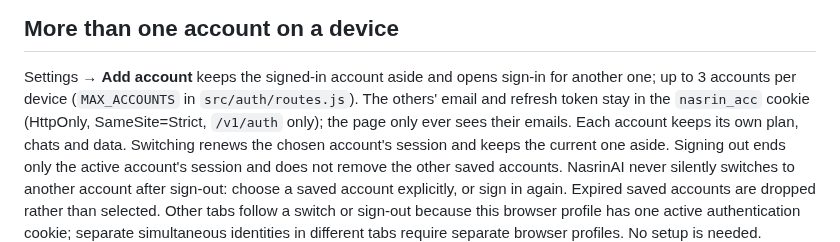
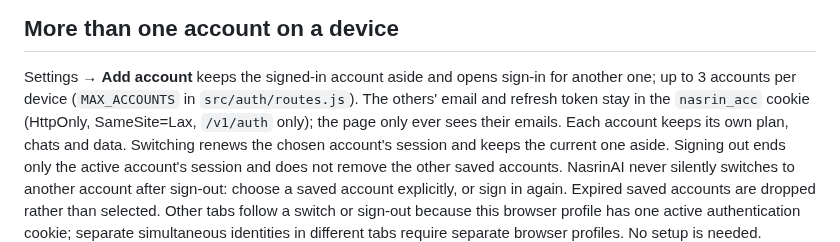
Before and after one commit to primusco20/nasrinAI, a Markdown page: docs/sign-in.md, the part around the change. Rendered like a GitHub page.

Commit message:
Fix iPhone Safari sign-in and model tiers

```diff
--- a/docs/sign-in.md
+++ b/docs/sign-in.md
@@ -71,7 +71,7 @@ domain's email service).
 Settings → **Add account** keeps the signed-in account aside and opens sign-in
 for another one; up to 3 accounts per device (`MAX_ACCOUNTS` in
 `src/auth/routes.js`). The others' email and refresh token stay in the
-`nasrin_acc` cookie (HttpOnly, SameSite=Strict, `/v1/auth` only); the page
+`nasrin_acc` cookie (HttpOnly, SameSite=Lax, `/v1/auth` only); the page
 only ever sees their emails. Each account keeps its own plan, chats and data.
 Switching renews the chosen account's session and keeps the current one
 aside. Signing out ends only the active account's session and does not remove
```
